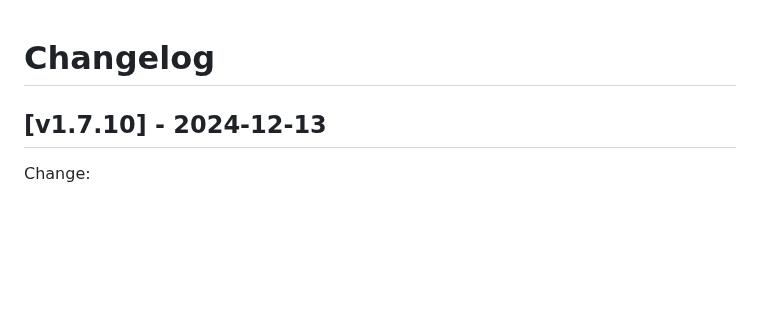
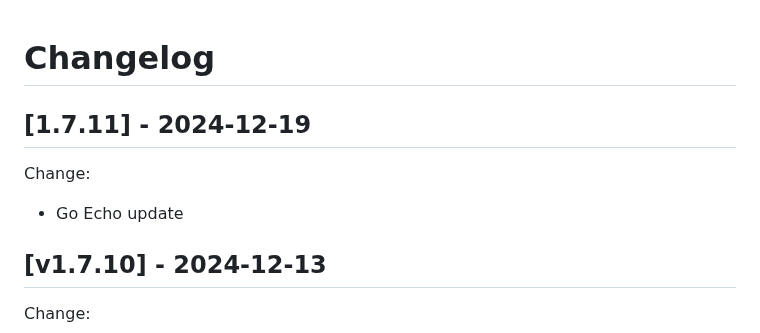
Before and after one commit to iobear/dashgoat, a Markdown page: CHANGELOG.md, the part around the change. GitHub-like rendering; blank space fills up the shorter version.

Commit message:
Update Echo

```diff
--- a/CHANGELOG.md
+++ b/CHANGELOG.md
@@ -1,4 +1,8 @@
 # Changelog
+## [1.7.11] - 2024-12-19
+Change:
+ - Go Echo update
+
 ## [v1.7.10] - 2024-12-13
 Change:
  - Go update dependencies
```
